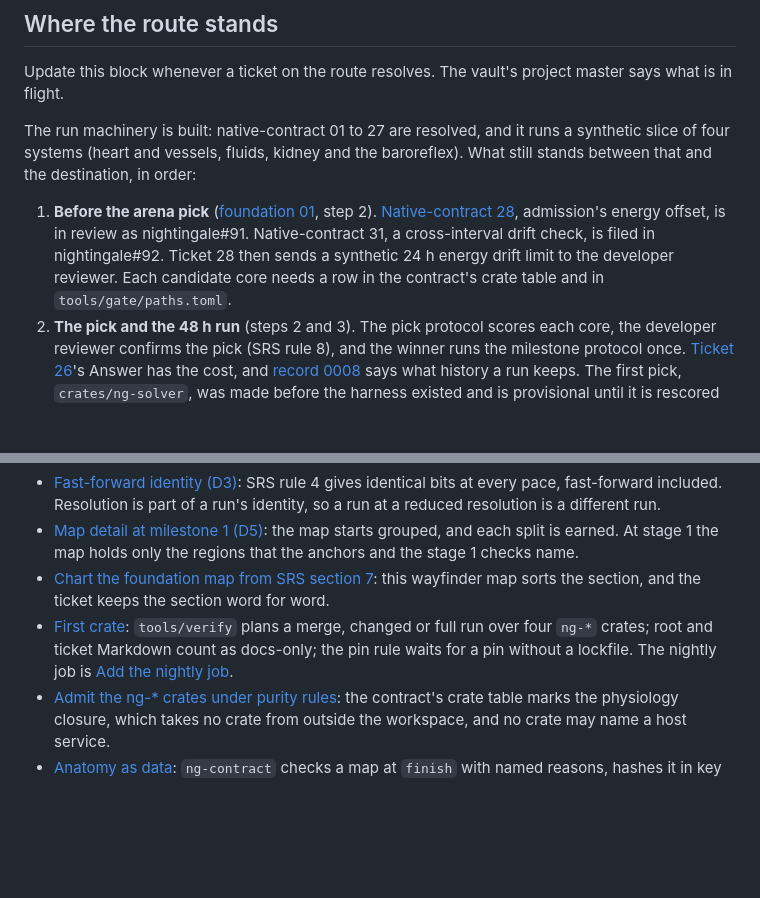
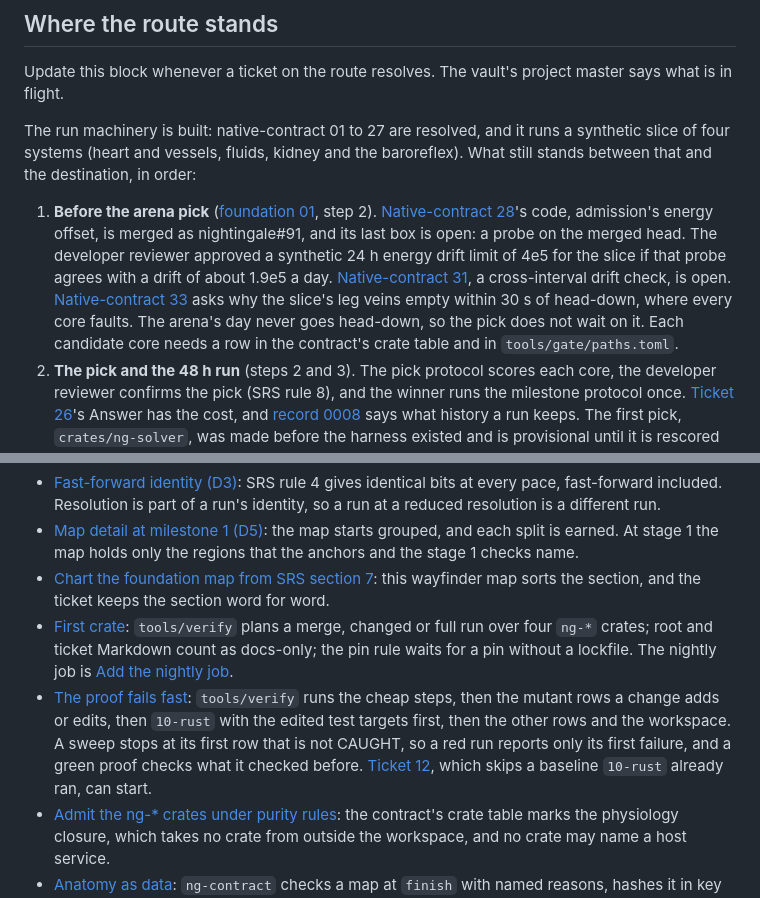
Before and after one commit to ShanesNotes/nightingale, a Markdown page: .scratch/foundation/map.md, 2 parts joined by grey strips. GitHub-like rendering; blank space fills up the shorter version.

Commit message:
Point the foundation map at foundation 11, and bring the route block up to date (#122)
Foundation 11 merged as nightingale#120. The route block still said native-contract 28 was in review:
its code is merged and its probe box is open, with the limit the developer reviewer approved. It also
names native-contract 33, which the teacher audit filed.

Co-authored-by: Shane <ark@orthodoxphronema.local>
Co-authored-by: Claude Fable 5.2 <noreply@anthropic.com>

```diff
--- a/.scratch/foundation/map.md
+++ b/.scratch/foundation/map.md
@@ -19,7 +19,7 @@ Update this block whenever a ticket on the route resolves. The vault's project m
 
 The run machinery is built: native-contract 01 to 27 are resolved, and it runs a synthetic slice of four systems (heart and vessels, fluids, kidney and the baroreflex). What still stands between that and the destination, in order:
 
-1. **Before the arena pick** ([foundation 01](issues/01-arena-and-milestone.md), step 2). [Native-contract 28](../native-contract/issues/28-admission-energy-at-balance.md), admission's energy offset, is in review as nightingale#91. Native-contract 31, a cross-interval drift check, is filed in nightingale#92. Ticket 28 then sends a synthetic 24 h energy drift limit to the developer reviewer. Each candidate core needs a row in the contract's crate table and in `tools/gate/paths.toml`.
+1. **Before the arena pick** ([foundation 01](issues/01-arena-and-milestone.md), step 2). [Native-contract 28](../native-contract/issues/28-admission-energy-at-balance.md)'s code, admission's energy offset, is merged as nightingale#91, and its last box is open: a probe on the merged head. The developer reviewer approved a synthetic 24 h energy drift limit of 4e5 for the slice if that probe agrees with a drift of about 1.9e5 a day. [Native-contract 31](../native-contract/issues/31-cross-interval-drift-check.md), a cross-interval drift check, is open. [Native-contract 33](../native-contract/issues/33-leg-veins-empty-head-down.md) asks why the slice's leg veins empty within 30 s of head-down, where every core faults. The arena's day never goes head-down, so the pick does not wait on it. Each candidate core needs a row in the contract's crate table and in `tools/gate/paths.toml`.
 2. **The pick and the 48 h run** (steps 2 and 3). The pick protocol scores each core, the developer reviewer confirms the pick (SRS rule 8), and the winner runs the milestone protocol once. [Ticket 26](../native-contract/issues/26-arena-picks-on-a-day.md)'s Answer has the cost, and [record 0008](../../docs/adr/0008-the-certificate-checks-each-window-as-the-run-goes.md) says what history a run keeps. The first pick, `crates/ng-solver`, was made before the harness existed and is provisional until it is rescored ([ticket 24](../native-contract/issues/24-arena-ready-to-dispatch.md)'s comments).
 3. **The body** (step 4): all 13 systems at rung 0. Nine have no crate (respiratory, hepatic, gastrointestinal, endocrine, blood chemistry, hematology, immune, metabolism and thermal, musculoskeletal and skin). The [body map](../body/map.md) orders the work loop by loop, in 28 tickets.
 4. **The contract's follow-ups** ([foundation 07](issues/07-contract.md)): the parameter-shift payload, inferred provenance, the day and the healthy-range set.
@@ -32,6 +32,7 @@ The run machinery is built: native-contract 01 to 27 are resolved, and it runs a
 - [Map detail at milestone 1 (D5)](../../docs/adr/0002-map-starts-grouped.md): the map starts grouped, and each split is earned. At stage 1 the map holds only the regions that the anchors and the stage 1 checks name.
 - [Chart the foundation map from SRS section 7](issues/02-roadmap.md): this wayfinder map sorts the section, and the ticket keeps the section word for word.
 - [First crate](issues/03-first-crate.md): `tools/verify` plans a merge, changed or full run over four `ng-*` crates; root and ticket Markdown count as docs-only; the pin rule waits for a pin without a lockfile. The nightly job is [Add the nightly job](issues/10-nightly-job.md).
+- [The proof fails fast](issues/11-proof-fails-fast.md): `tools/verify` runs the cheap steps, then the mutant rows a change adds or edits, then `10-rust` with the edited test targets first, then the other rows and the workspace. A sweep stops at its first row that is not CAUGHT, so a red run reports only its first failure, and a green proof checks what it checked before. [Ticket 12](issues/12-mutant-baseline-once.md), which skips a baseline `10-rust` already ran, can start.
 - [Admit the ng-* crates under purity rules](../native-contract/issues/01-ng-purity-rules.md): the contract's crate table marks the physiology closure, which takes no crate from outside the workspace, and no crate may name a host service.
 - [Anatomy as data](../native-contract/issues/02-anatomy-as-data.md): `ng-contract` checks a map at `finish` with named reasons, hashes it in key order and derives one water pool per space. A bed must lie on the circulation, no pump is declared, and site ids are names resolved by key.
 - [Declaration language and compiler](../native-contract/issues/03-declaration-language-and-compiler.md): laws attach by reference, so compile refuses an omitted law, a second owner and an uncovered mode by name; route families are requested whole; every registry pool is an amount unless the schema leaves its space out with a reason, and one no transfer moves is refused.
```
